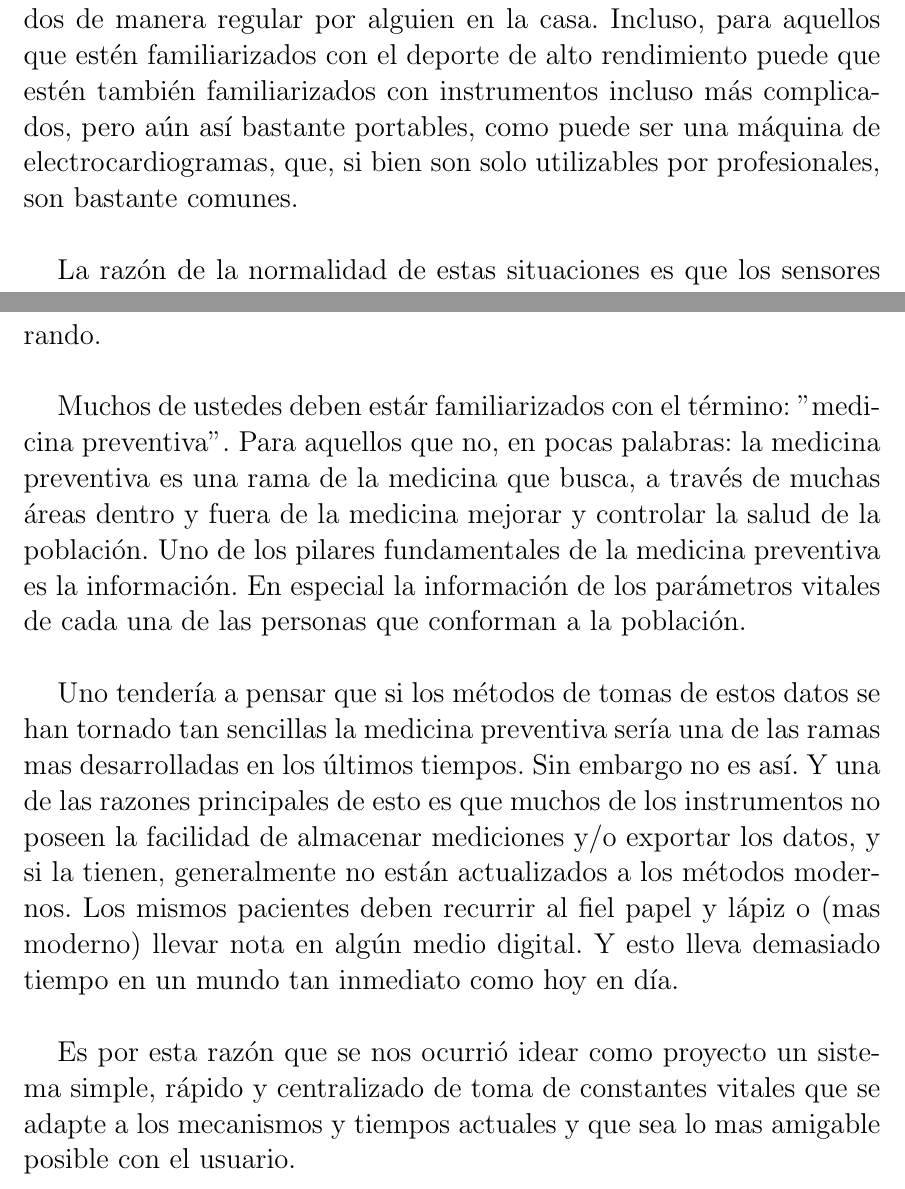
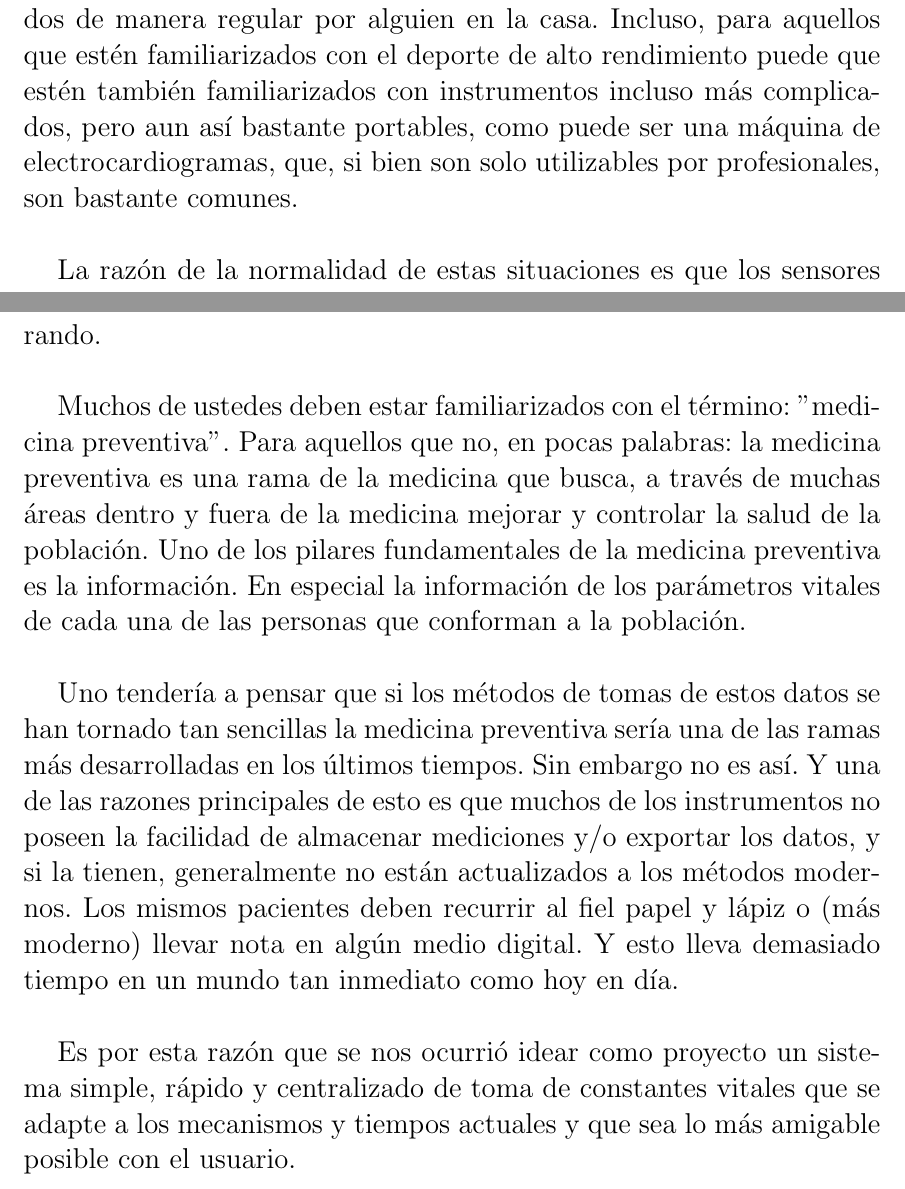
Before and after one commit to SebastianHiga/Proyects_Repository_2018, a LaTeX document (Latex Archives/Finished/Presentacion_proyecto.tex): two parts of pages 3 and 4 of 8, joined at a grey line, cut so that both start at the same text. Compiled offline with pdfLaTeX.

Commit message:
Update Presentacion_proyecto.tex

```diff
--- a/Latex Archives/Finished/Presentacion_proyecto.tex
+++ b/Latex Archives/Finished/Presentacion_proyecto.tex
@@ -91,7 +91,7 @@
 \newpage
 \noindent \Large \textbf{INTRODUCCION} \\
 \\
-Hoy en día es bastante común tener en casa muchos instrumentos médicos sencillos, y muchos de ellos puede que incluso sean  utilizados de manera regular por alguien en la casa. Incluso, para aquellos que estén familiarizados con el deporte de alto rendimiento puede que estén también familiarizados con instrumentos incluso más complicados, pero aún así bastante portables, como puede ser una máquina de electrocardiogramas, que, si bien son solo utilizables por profesionales, son bastante comunes. \\
+Hoy en día es bastante común tener en casa muchos instrumentos médicos sencillos, y muchos de ellos puede que incluso sean  utilizados de manera regular por alguien en la casa. Incluso, para aquellos que estén familiarizados con el deporte de alto rendimiento puede que estén también familiarizados con instrumentos incluso más complicados, pero aun así bastante portables, como puede ser una máquina de electrocardiogramas, que, si bien son solo utilizables por profesionales, son bastante comunes. \\
 
 La razón de la normalidad de estas situaciones es que los sensores necesarios para hacer este tipo de análisis han reducido enormemente su tamaño, los insumos necesarios se han reducido enormemente y los métodos se han simplificado. No hace tantos años para tomarse la presión uno debía concurrir a algún centro de salud (o
 farmacia) para que un trabajador de la salud, entrenado, pudiera hacer la medición pertinente.  Para hacer un ahora simple análisis de glucosa en sangre debía  concurrirse a un laboratorio y esperar a que le tomaran hasta dos muestras de sangre.\\
@@ -101,13 +101,13 @@ alguna de sus constantes vitales de manera continuada a lo largo del tiempo. En
 
 Pero como en todos los casos siempre hay campo para seguir mejorando.\\
 
-Muchos de ustedes deben estár familiarizados con el término: "medicina preventiva". Para aquellos que no, en pocas palabras: la medicina preventiva es una rama de la medicina que busca, a través de muchas áreas dentro y fuera de la medicina mejorar y controlar la salud de la población. Uno de los pilares fundamentales de la medicina preventiva es la información. En especial la información de los parámetros vitales de cada una de las personas que conforman a la población.\\
+Muchos de ustedes deben estar familiarizados con el término: "medicina preventiva". Para aquellos que no, en pocas palabras: la medicina preventiva es una rama de la medicina que busca, a través de muchas áreas dentro y fuera de la medicina mejorar y controlar la salud de la población. Uno de los pilares fundamentales de la medicina preventiva es la información. En especial la información de los parámetros vitales de cada una de las personas que conforman a la población.\\
 
-Uno tendería a pensar que si los métodos de tomas de estos datos se han tornado tan sencillas la medicina preventiva sería una de las ramas mas desarrolladas en los últimos tiempos. Sin embargo no es así. Y una de las razones principales de esto es que muchos de los instrumentos no poseen la facilidad de almacenar mediciones y/o exportar
+Uno tendería a pensar que si los métodos de tomas de estos datos se han tornado tan sencillas la medicina preventiva sería una de las ramas más desarrolladas en los últimos tiempos. Sin embargo no es así. Y una de las razones principales de esto es que muchos de los instrumentos no poseen la facilidad de almacenar mediciones y/o exportar
 los datos, y si la tienen, generalmente  no están actualizados a los métodos modernos.
-Los mismos pacientes deben recurrir al fiel papel y lápiz o (mas moderno) llevar nota en algún medio digital. Y esto lleva demasiado tiempo en un mundo tan inmediato como hoy en día.\\
+Los mismos pacientes deben recurrir al fiel papel y lápiz o (más moderno) llevar nota en algún medio digital. Y esto lleva demasiado tiempo en un mundo tan inmediato como hoy en día.\\
 
-Es por esta razón que se nos ocurrió idear como proyecto un sistema simple, rápido y centralizado de toma de constantes vitales que se adapte a los mecanismos y tiempos actuales y que sea lo mas amigable posible con el usuario.\\
+Es por esta razón que se nos ocurrió idear como proyecto un sistema simple, rápido y centralizado de toma de constantes vitales que se adapte a los mecanismos y tiempos actuales y que sea lo más amigable posible con el usuario.\\
 
 
 \newpage
```
